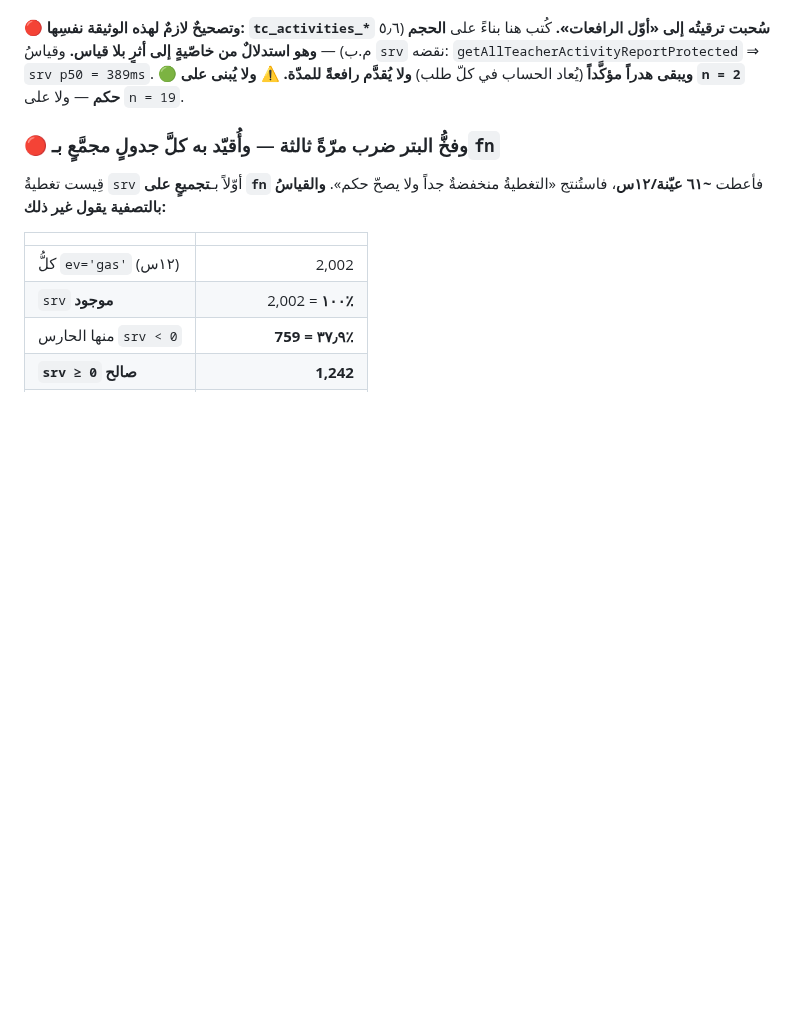
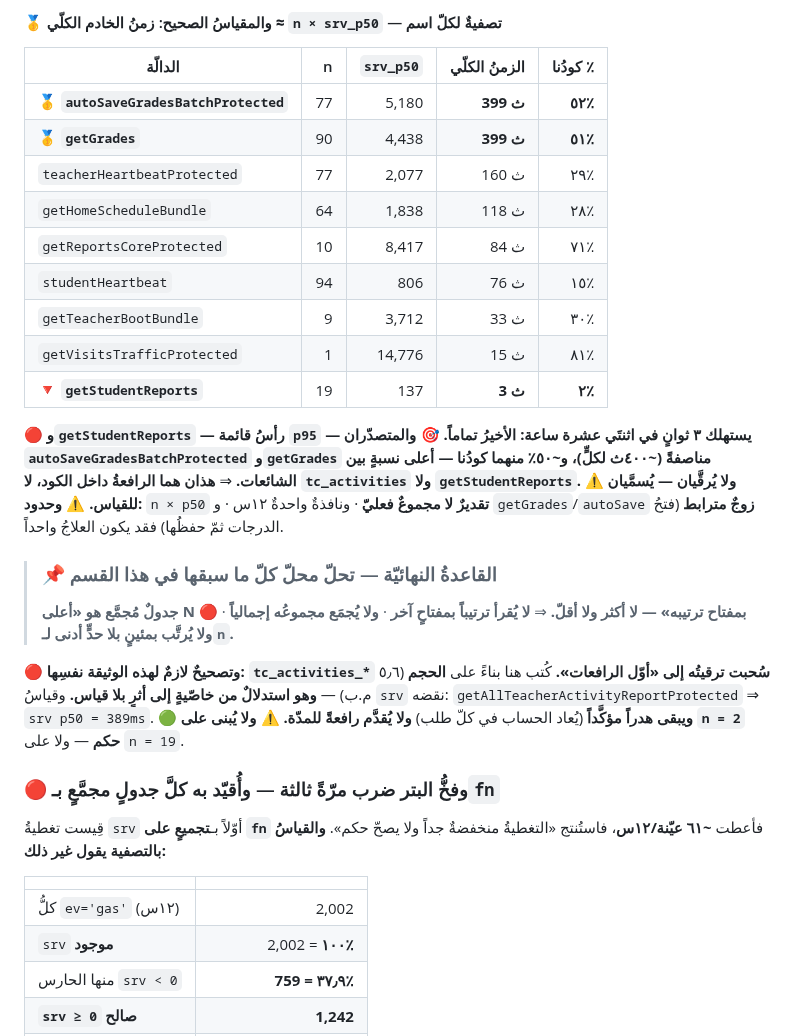
Before and after one commit to procorners-labs/school-app-yemen-web, a Markdown page: _docs/2026-09-03-دفعة-اغلاق-واعادة-قياس.md, the part around one of its changes. Rendered like a GitHub page; blank space fills up the shorter version.

Commit message:
docs(measure): الترتيبُ الصحيح بزمن الخادم الكلّي — ومستهلكان لم يظهرا في أيّ قائمة (#195)
① 🔴 حُسم سلوكُ الأداة بضابطٍ على **نافذةٍ مطلقة**: `orderBy` وحده يتغيّر ⇒ **صفرُ
تقاطع**. واستُنتج أوّلاً أنّ الأداةَ «تختار عشراً اعتباطاً ثمّ تُرتّبها» — **والدليلُ
نفسُه يكذّبه**: الاعتباطُ لا يُنتج أعلى القيم بالضبط، ولا يُظهر صفوفَ `n=1` التي
يستحيل ظهورُها في ترتيبٍ بالعدد. ⇒ 🟢 **الأداةُ تُعيد «أعلى N بمفتاح الترتيب» — سلوكٌ
صحيح**، وصفرُ التقاطع **خاصّيةٌ في بياناتنا**: الكثيرُ سريعٌ والبطيءُ نادر.

② 🎯 ⇒ الترتيبُ لم يكن مبتوراً — **المقياسُ كان الخطأ**. `p95` على `n=1` هو العيّنةُ
نفسُها، و`p95` يُرتّب النادرَ البطيءَ فوق الشائع الثقيل.

③ 🥇 والمقياسُ الصحيح **زمنُ الخادم الكلّي ≈ n × srv_p50** (تصفيةٌ لكلّ اسم):
   `autoSaveGradesBatchProtected` 77×5,180 = **399ث · ٥٢٪ كودُنا**
   `getGrades` 90×4,438 = **399ث · ٥١٪** ← **متصدّران مناصفةً، ولم يظهرا في أيّ قائمة**
   🔻 `getStudentReports` — **رأسُ قائمة p95** — 19×137 = **٣ ثوانٍ. الأخيرُ تماماً.**

⚠️ ولا يُرقَّيان — يُسمَّيان للقياس. وحدود: n×p50 تقديرٌ لا مجموع · نافذةٌ واحدة ١٢س ·
و`getGrades`/`autoSave` زوجٌ مترابط فقد يكون العلاجُ واحداً.

📌 والقاعدةُ النهائيّة: **جدولٌ مُجمَّع هو «أعلى N بمفتاح ترتيبه» لا أكثر** ⇒ لا يُقرأ
ترتيباً بمفتاحٍ آخر · ولا يُجمَع إجمالياً · **ولا يُرتَّب بمئينٍ بلا حدٍّ أدنى لـn**.

Co-authored-by: Claude Opus 5 (1M context) <noreply@anthropic.com>

```diff
--- a/_docs/2026-09-03-دفعة-اغلاق-واعادة-قياس.md
+++ b/_docs/2026-09-03-دفعة-اغلاق-واعادة-قياس.md
@@ -581,3 +597,30 @@ https://edu-check-491.procorners-shop.workers.dev/health  ⇒ HTTP/1.1 404 Not F
+#### 🥇 والمقياسُ الصحيح: **زمنُ الخادم الكلّي ≈ `n × srv_p50`** — تصفيةٌ لكلّ اسم
+
+| الدالّة | n | `srv_p50` | **الزمنُ الكلّي** | كودُنا ٪ |
+|---|---:|---:|---:|---:|
+| 🥇 **`autoSaveGradesBatchProtected`** | 77 | 5,180 | **399 ث** | **٥٢٪** |
+| 🥇 **`getGrades`** | 90 | 4,438 | **399 ث** | **٥١٪** |
+| `teacherHeartbeatProtected` | 77 | 2,077 | 160 ث | ٢٩٪ |
+| `getHomeScheduleBundle` | 64 | 1,838 | 118 ث | ٢٨٪ |
+| `getReportsCoreProtected` | 10 | 8,417 | 84 ث | ٧١٪ |
+| `studentHeartbeat` | 94 | 806 | 76 ث | ١٥٪ |
+| `getTeacherBootBundle` | 9 | 3,712 | 33 ث | ٣٠٪ |
+| `getVisitsTrafficProtected` | 1 | 14,776 | 15 ث | ٨١٪ |
+| 🔻 **`getStudentReports`** | 19 | 137 | **3 ث** | **٢٪** |
+
+🔴 **و`getStudentReports` — رأسُ قائمة `p95` — يستهلك ٣ ثوانٍ في اثنتَي عشرة ساعة:
+الأخيرُ تماماً.**
+🎯 **والمتصدّران `autoSaveGradesBatchProtected` و`getGrades` مناصفةً (~٤٠٠ث لكلٍّ)،
+و~٥٠٪ منهما كودُنا — أعلى نسبةٍ بين الشائعات.** ⇒ **هذان هما الرافعةُ داخل الكود،
+لا `tc_activities` ولا `getStudentReports`.** ⚠️ **ولا يُرقَّيان — يُسمَّيان للقياس.**
+⚠️ **وحدود:** `n × p50` **تقديرٌ لا مجموعٌ فعليّ** · ونافذةٌ واحدةٌ ١٢س · و
+`getGrades`/`autoSave` **زوجٌ مترابط** (فتحُ الدرجات ثمّ حفظُها) فقد يكون العلاجُ واحداً.
+
+> ### 📌 القاعدةُ النهائيّة — تحلّ محلّ كلّ ما سبقها في هذا القسم
+> **جدولٌ مُجمَّع هو «أعلى N بمفتاح ترتيبه» — لا أكثر ولا أقلّ.**
+> ⇒ **لا يُقرأ ترتيباً بمفتاحٍ آخر** · **ولا يُجمَع مجموعُه إجمالياً** ·
+> 🔴 **ولا يُرتَّب بمئينٍ بلا حدٍّ أدنى لـ`n`.**
+
 🔴 **وتصحيحٌ لازمٌ لهذه الوثيقة نفسِها: `tc_activities_*` سُحبت ترقيتُه إلى «أوّل الرافعات».**
 كُتب هنا بناءً على **الحجم** (٥٫٦ م.ب) — **وهو استدلالٌ من خاصّيةٍ إلى أثرٍ بلا قياس.**
 وقياسُ `srv` نقضه: `getAllTeacherActivityReportProtected` ⇒ `srv p50 = 389ms`.
```
Also changed, not shown: other parts of _docs/2026-09-03-دفعة-اغلاق-واعادة-قياس.md (+16 -0 lines).
